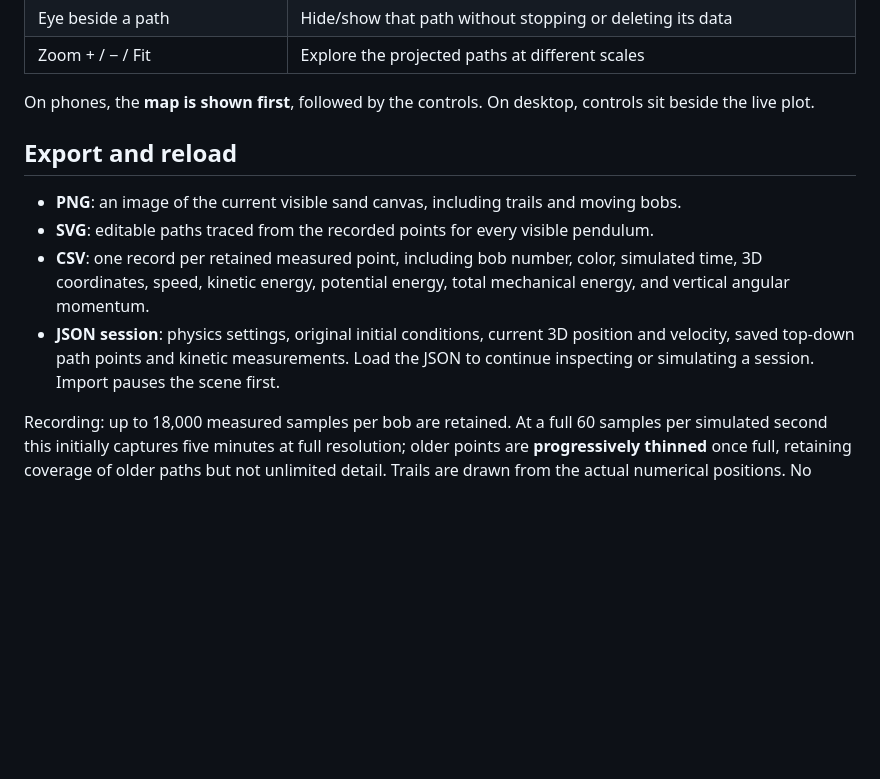
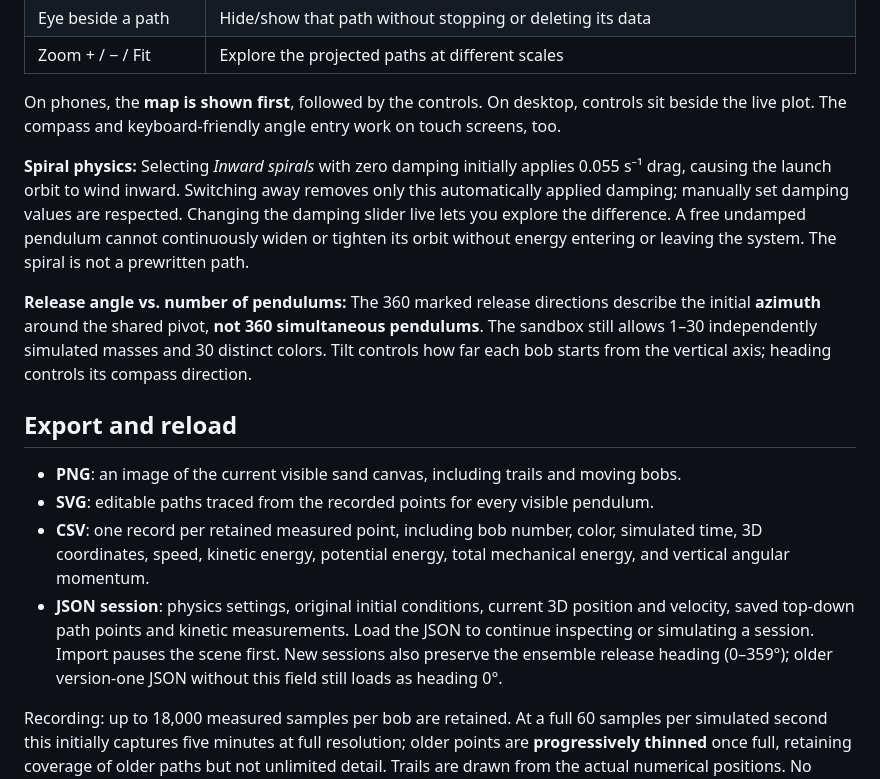
Before and after one commit to mitchell-d00/Pendulums, a Markdown page: README.md, the part around one of its changes. GitHub-like rendering; blank space fills up the shorter version.

```diff
--- a/README.md
+++ b/README.md
@@ -33,14 +35,18 @@ For GitHub Pages, create a **new repository named `Pendulums`**, upload the cont
 | Eye beside a path | Hide/show that path without stopping or deleting its data |
 | Zoom + / − / Fit | Explore the projected paths at different scales |
 
-On phones, the **map is shown first**, followed by the controls. On desktop, controls sit beside the live plot.
+On phones, the **map is shown first**, followed by the controls. On desktop, controls sit beside the live plot. The compass and keyboard-friendly angle entry work on touch screens, too.
+
+**Spiral physics:** Selecting *Inward spirals* with zero damping initially applies 0.055 s⁻¹ drag, causing the launch orbit to wind inward. Switching away removes only this automatically applied damping; manually set damping values are respected. Changing the damping slider live lets you explore the difference. A free undamped pendulum cannot continuously widen or tighten its orbit without energy entering or leaving the system. The spiral is not a prewritten path.
+
+**Release angle vs. number of pendulums:** The 360 marked release directions describe the initial **azimuth** around the shared pivot, **not 360 simultaneous pendulums**. The sandbox still allows 1–30 independently simulated masses and 30 distinct colors. Tilt controls how far each bob starts from the vertical axis; heading controls its compass direction.
 
 ## Export and reload
 
 - **PNG**: an image of the current visible sand canvas, including trails and moving bobs.
 - **SVG**: editable paths traced from the recorded points for every visible pendulum.
 - **CSV**: one record per retained measured point, including bob number, color, simulated time, 3D coordinates, speed, kinetic energy, potential energy, total mechanical energy, and vertical angular momentum.
-- **JSON session**: physics settings, original initial conditions, current 3D position and velocity, saved top-down path points and kinetic measurements. Load the JSON to continue inspecting or simulating a session. Import pauses the scene first.
+- **JSON session**: physics settings, original initial conditions, current 3D position and velocity, saved top-down path points and kinetic measurements. Load the JSON to continue inspecting or simulating a session. Import pauses the scene first. New sessions also preserve the ensemble release heading (0–359°); older version-one JSON without this field still loads as heading 0°.
 
 Recording: up to 18,000 measured samples per bob are retained. At a full 60 samples per simulated second this initially captures five minutes at full resolution; older points are **progressively thinned** once full, retaining coverage of older paths but not unlimited detail. Trails are drawn from the actual numerical positions. No procedural or pre-drawn paths are substituted. CSV and JSON export the **retained** samples, not an unlimited history.
 
```
Also changed, not shown: other parts of README.md (+13 -6 lines).
